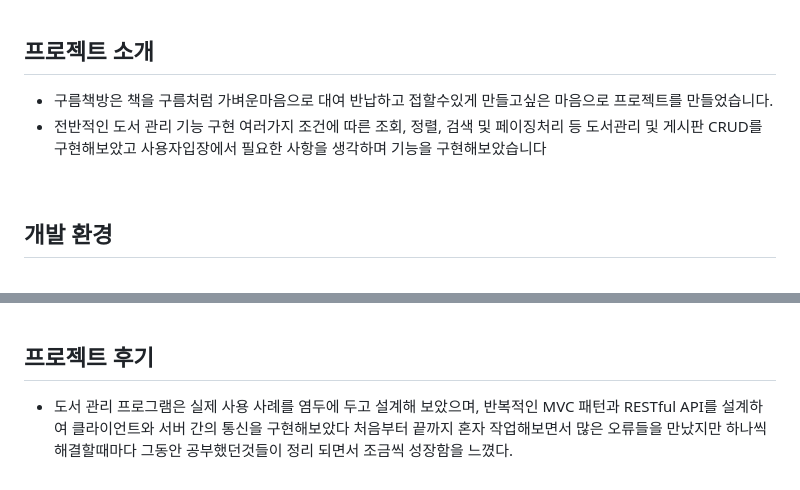
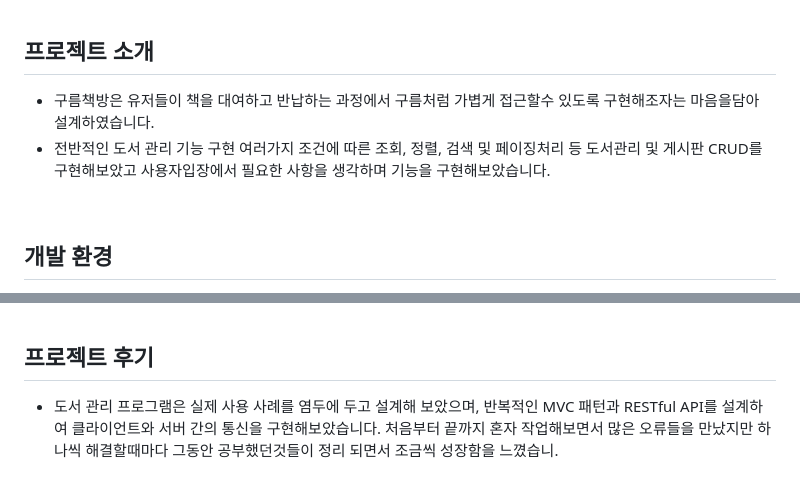
Before and after one commit to wj402/Spring_project, a Markdown page: README.md, 2 parts joined by grey strips. GitHub-like rendering.

```diff
--- a/README.md
+++ b/README.md
@@ -10,8 +10,8 @@
 <br>
 
 ## 프로젝트 소개
--  구름책방은 책을 구름처럼 가벼운마음으로 대여 반납하고 접할수있게 만들고싶은 마음으로 프로젝트를 만들었습니다.
--  전반적인 도서 관리 기능 구현 여러가지 조건에 따른 조회, 정렬, 검색 및 페이징처리 등 도서관리 및 게시판 CRUD를 구현해보았고 사용자입장에서 필요한 사항을 생각하며 기능을 구현해보았습니다
+-  구름책방은 유저들이 책을 대여하고 반납하는 과정에서 구름처럼 가볍게 접근할수 있도록 구현해조자는 마음을담아 설계하였습니다.
+-  전반적인 도서 관리 기능 구현 여러가지 조건에 따른 조회, 정렬, 검색 및 페이징처리 등 도서관리 및 게시판 CRUD를 구현해보았고 사용자입장에서 필요한 사항을 생각하며 기능을 구현해보았습니다.
 
 <br>
 
@@ -340,4 +340,4 @@
 <br>
 
 ## 프로젝트 후기
-- 도서 관리 프로그램은 실제 사용 사례를 염두에 두고 설계해 보았으며, 반복적인 MVC 패턴과 RESTful API를 설계하여 클라이언트와 서버 간의 통신을 구현해보았다 처음부터 끝까지 혼자 작업해보면서 많은 오류들을 만났지만 하나씩 해결할때마다 그동안 공부했던것들이 정리 되면서 조금씩 성장함을 느꼈다.
+- 도서 관리 프로그램은 실제 사용 사례를 염두에 두고 설계해 보았으며, 반복적인 MVC 패턴과 RESTful API를 설계하여 클라이언트와 서버 간의 통신을 구현해보았습니다. 처음부터 끝까지 혼자 작업해보면서 많은 오류들을 만났지만 하나씩 해결할때마다 그동안 공부했던것들이 정리 되면서 조금씩 성장함을 느꼈습니.
```
